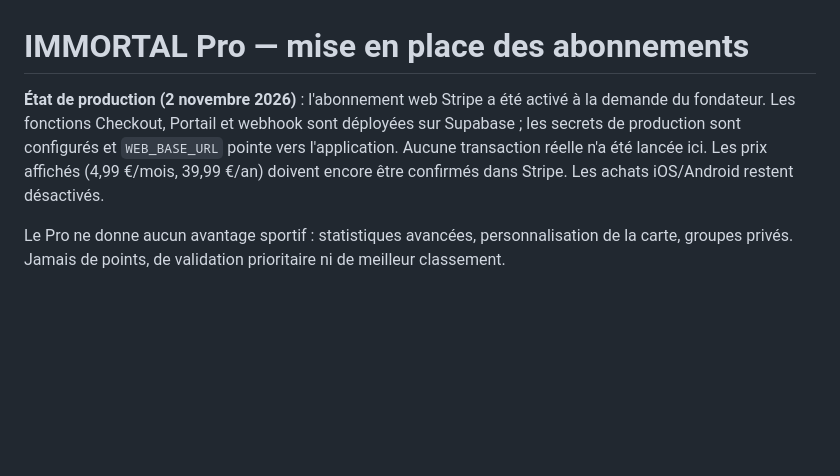
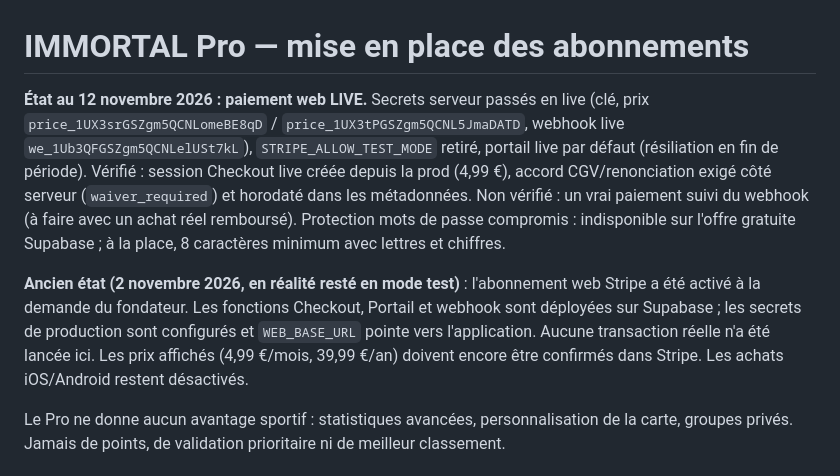
Before and after one commit to kenams/-Sport-Challenge, a Markdown page: docs/PRO_SETUP.md, the part around the change. Drawn GitHub-style; blank space fills up the shorter version.

```diff
--- a/docs/PRO_SETUP.md
+++ b/docs/PRO_SETUP.md
@@ -1,6 +1,8 @@
 # IMMORTAL Pro — mise en place des abonnements
 
-**État de production (2 novembre 2026)** : l'abonnement web Stripe a été activé à la demande du fondateur. Les fonctions Checkout, Portail et webhook sont déployées sur Supabase ; les secrets de production sont configurés et `WEB_BASE_URL` pointe vers l'application. Aucune transaction réelle n'a été lancée ici. Les prix affichés (4,99 €/mois, 39,99 €/an) doivent encore être confirmés dans Stripe. Les achats iOS/Android restent désactivés.
+**État au 12 novembre 2026 : paiement web LIVE.** Secrets serveur passés en live (clé, prix `price_1UX3srGSZgm5QCNLomeBE8qD` / `price_1UX3tPGSZgm5QCNL5JmaDATD`, webhook live `we_1Ub3QFGSZgm5QCNLelUSt7kL`), `STRIPE_ALLOW_TEST_MODE` retiré, portail live par défaut (résiliation en fin de période). Vérifié : session Checkout live créée depuis la prod (4,99 €), accord CGV/renonciation exigé côté serveur (`waiver_required`) et horodaté dans les métadonnées. Non vérifié : un vrai paiement suivi du webhook (à faire avec un achat réel remboursé). Protection mots de passe compromis : indisponible sur l'offre gratuite Supabase ; à la place, 8 caractères minimum avec lettres et chiffres.
+
+**Ancien état (2 novembre 2026, en réalité resté en mode test)** : l'abonnement web Stripe a été activé à la demande du fondateur. Les fonctions Checkout, Portail et webhook sont déployées sur Supabase ; les secrets de production sont configurés et `WEB_BASE_URL` pointe vers l'application. Aucune transaction réelle n'a été lancée ici. Les prix affichés (4,99 €/mois, 39,99 €/an) doivent encore être confirmés dans Stripe. Les achats iOS/Android restent désactivés.
 
 Le Pro ne donne aucun avantage sportif : statistiques avancées, personnalisation de la carte, groupes privés. Jamais de points, de validation prioritaire ni de meilleur classement.
 
```
Also changed, not shown: README.md (+1 -1 lines).
